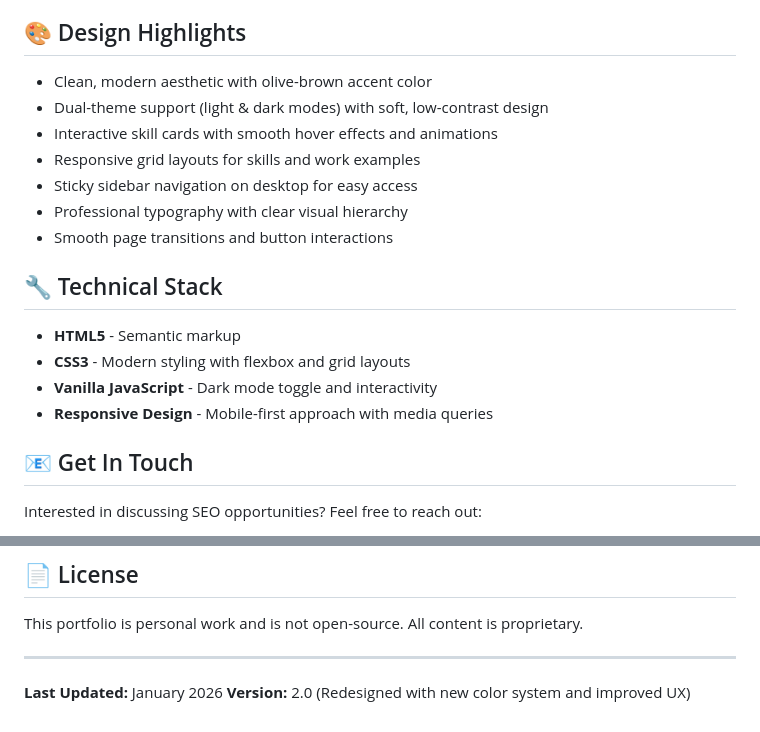
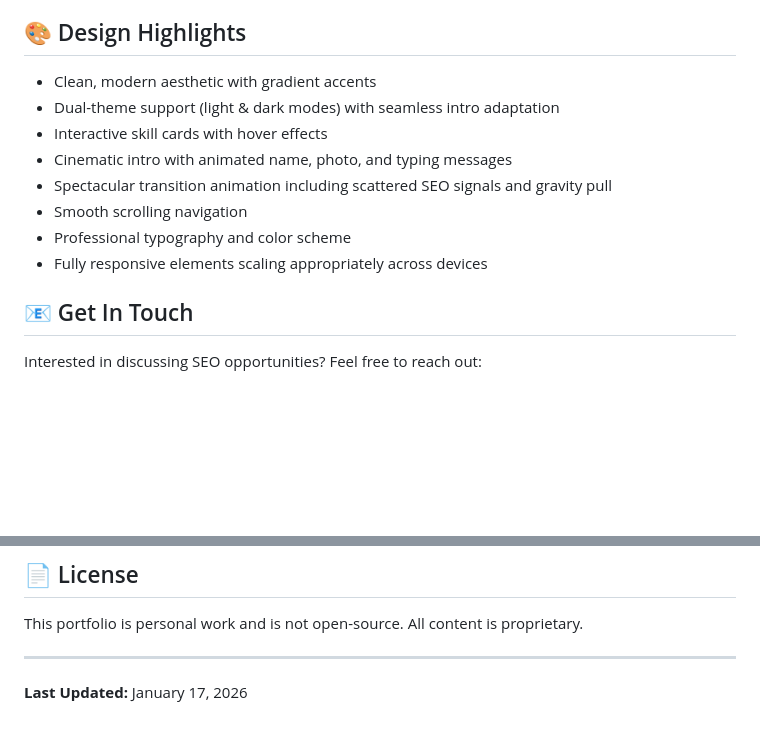
Before and after one commit to gautamdodiya1718-byte/my-portfolio, a Markdown page: README.md, 2 parts joined by grey strips. Rendered like a GitHub page; blank space fills up the shorter version.

```diff
--- a/README.md
+++ b/README.md
@@ -159,20 +129,14 @@ SEMrush, Ahrefs, Screaming Frog, WordPress, and specialized SEO tools
 
 ## 🎨 Design Highlights
 
-- Clean, modern aesthetic with olive-brown accent color
-- Dual-theme support (light & dark modes) with soft, low-contrast design
-- Interactive skill cards with smooth hover effects and animations
-- Responsive grid layouts for skills and work examples
-- Sticky sidebar navigation on desktop for easy access
-- Professional typography with clear visual hierarchy
-- Smooth page transitions and button interactions
-
-## 🔧 Technical Stack
-
-- **HTML5** - Semantic markup
-- **CSS3** - Modern styling with flexbox and grid layouts
-- **Vanilla JavaScript** - Dark mode toggle and interactivity
-- **Responsive Design** - Mobile-first approach with media queries
+- Clean, modern aesthetic with gradient accents
+- Dual-theme support (light & dark modes) with seamless intro adaptation
+- Interactive skill cards with hover effects
+- Cinematic intro with animated name, photo, and typing messages
+- Spectacular transition animation including scattered SEO signals and gravity pull
+- Smooth scrolling navigation
+- Professional typography and color scheme
+- Fully responsive elements scaling appropriately across devices
 
 ## 📧 Get In Touch
 
@@ -188,5 +152,4 @@ This portfolio is personal work and is not open-source. All content is proprieta
 
 ---
 
-**Last Updated:** January 2026
-**Version:** 2.0 (Redesigned with new color system and improved UX)
+**Last Updated:** January 17, 2026
```
Also changed, not shown: other parts of README.md (+17 -47 lines).
